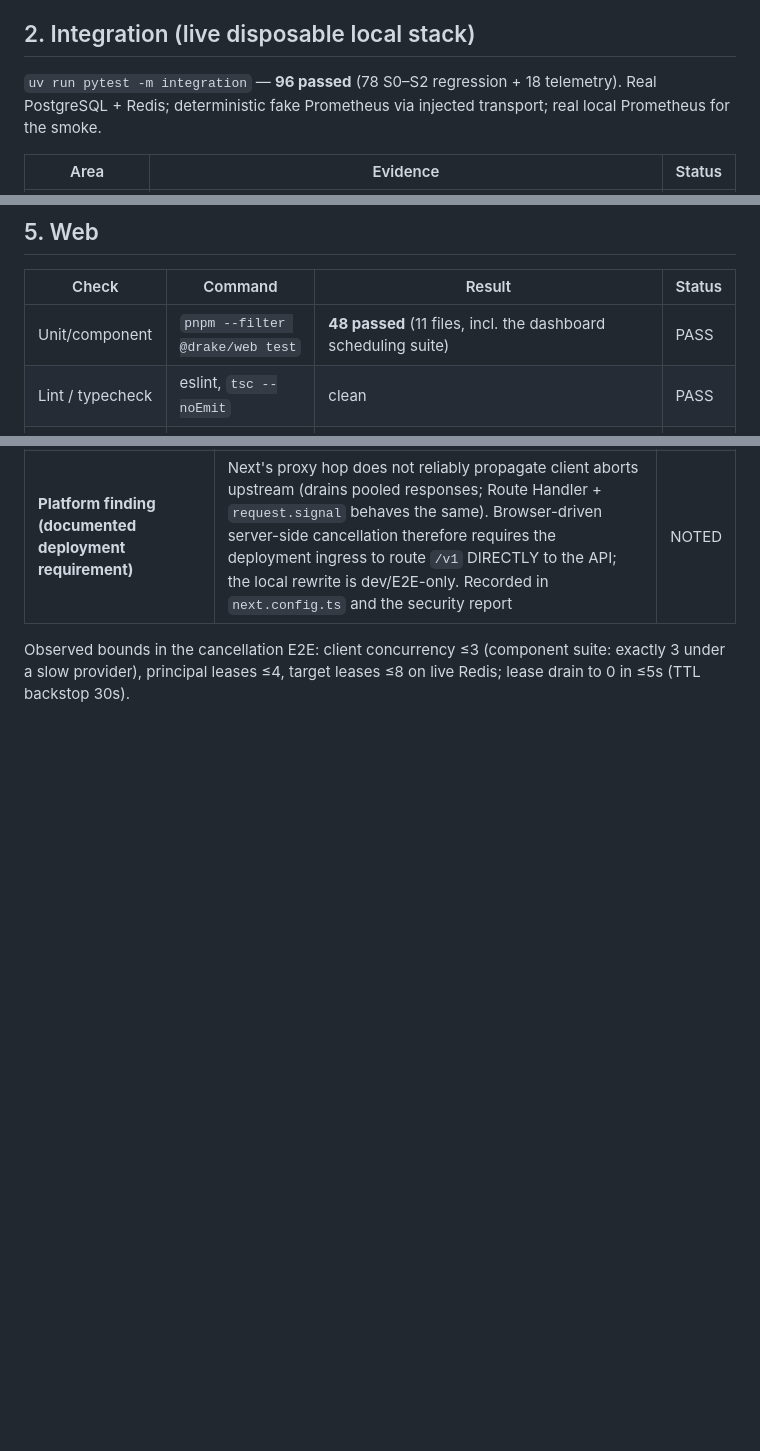
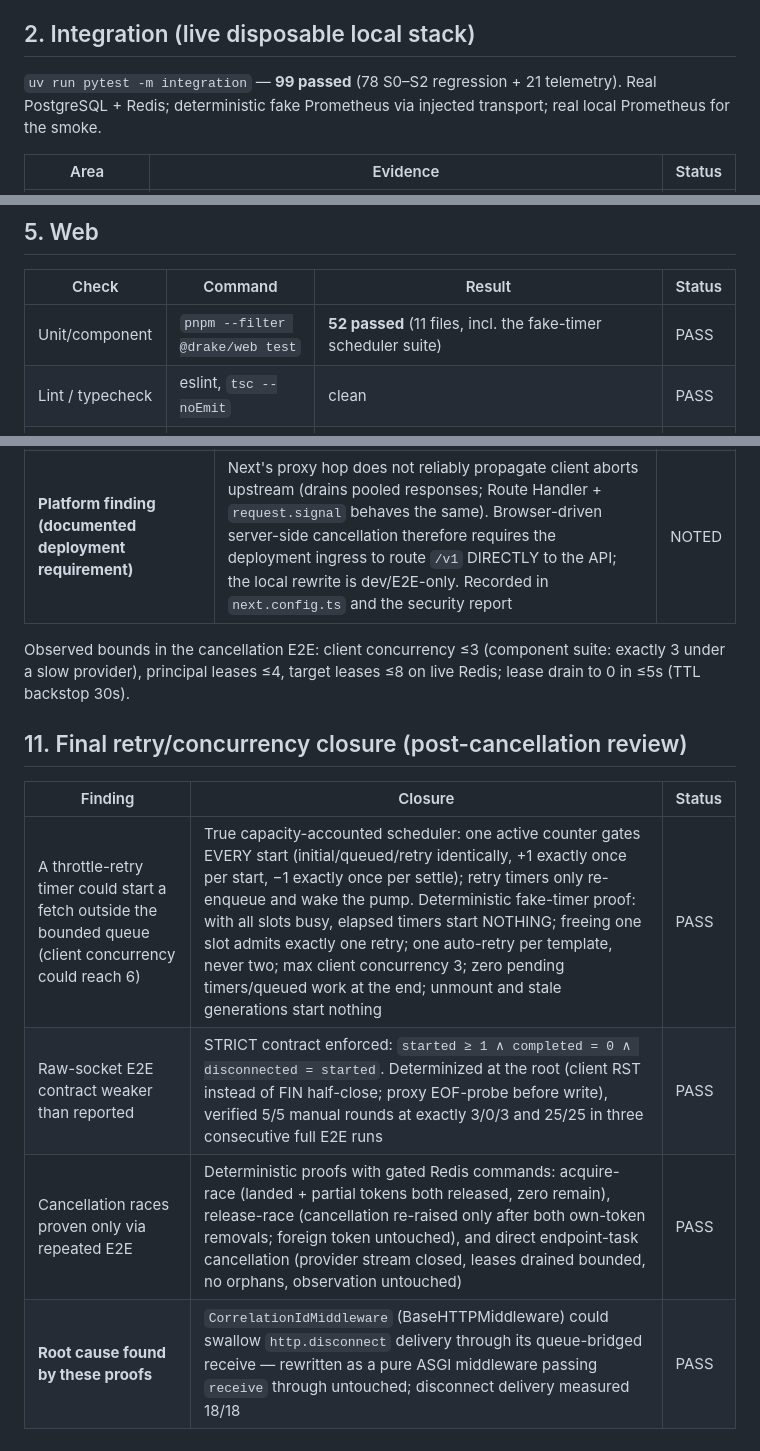
Before and after one commit to Duosis-Developer-Team/Drake, a Markdown page: docs/sprints/S3_TEST_REPORT.md, 3 parts joined by grey strips. Rendered like a GitHub page; blank space fills up the shorter version.

```diff
--- a/docs/sprints/S3_TEST_REPORT.md
+++ b/docs/sprints/S3_TEST_REPORT.md
@@ -22,8 +22,8 @@ adapter contract failures, SSRF refusals, broker-metrics hygiene.
 
 ## 2. Integration (live disposable local stack)
 
-`uv run pytest -m integration` — **96 passed** (78 S0–S2 regression +
-18 telemetry). Real PostgreSQL + Redis; deterministic fake Prometheus via
+`uv run pytest -m integration` — **99 passed** (78 S0–S2 regression +
+21 telemetry). Real PostgreSQL + Redis; deterministic fake Prometheus via
 injected transport; real local Prometheus for the smoke.
 
 | Area | Evidence | Status |
@@ -61,7 +61,7 @@ injected transport; real local Prometheus for the smoke.
 
 | Check | Command | Result | Status |
 |---|---|---|---|
-| Unit/component | `pnpm --filter @drake/web test` | **48 passed** (11 files, incl. the dashboard scheduling suite) | PASS |
+| Unit/component | `pnpm --filter @drake/web test` | **52 passed** (11 files, incl. the fake-timer scheduler suite) | PASS |
 | Lint / typecheck | eslint, `tsc --noEmit` | clean | PASS |
 | Production build | `pnpm --filter @drake/web build` | compiled | PASS |
 | Provider guard | part of the suite | extended: `/api/v1/query*`, provider port, config refs, PromQL mentions now fail the build if present in browser code — 0 violations | PASS |
@@ -142,3 +142,12 @@ with follow-up commits on the same branch (no history rewrite):
 Observed bounds in the cancellation E2E: client concurrency ≤3 (component
 suite: exactly 3 under a slow provider), principal leases ≤4, target
 leases ≤8 on live Redis; lease drain to 0 in ≤5s (TTL backstop 30s).
+
+## 11. Final retry/concurrency closure (post-cancellation review)
+
+| Finding | Closure | Status |
+|---|---|---|
+| A throttle-retry timer could start a fetch outside the bounded queue (client concurrency could reach 6) | True capacity-accounted scheduler: one active counter gates EVERY start (initial/queued/retry identically, +1 exactly once per start, −1 exactly once per settle); retry timers only re-enqueue and wake the pump. Deterministic fake-timer proof: with all slots busy, elapsed timers start NOTHING; freeing one slot admits exactly one retry; one auto-retry per template, never two; max client concurrency 3; zero pending timers/queued work at the end; unmount and stale generations start nothing | PASS |
+| Raw-socket E2E contract weaker than reported | STRICT contract enforced: `started ≥ 1 ∧ completed = 0 ∧ disconnected = started`. Determinized at the root (client RST instead of FIN half-close; proxy EOF-probe before write), verified 5/5 manual rounds at exactly 3/0/3 and 25/25 in three consecutive full E2E runs | PASS |
+| Cancellation races proven only via repeated E2E | Deterministic proofs with gated Redis commands: acquire-race (landed + partial tokens both released, zero remain), release-race (cancellation re-raised only after both own-token removals; foreign token untouched), and direct endpoint-task cancellation (provider stream closed, leases drained bounded, no orphans, observation untouched) | PASS |
+| **Root cause found by these proofs** | `CorrelationIdMiddleware` (BaseHTTPMiddleware) could swallow `http.disconnect` delivery through its queue-bridged receive — rewritten as a pure ASGI middleware passing `receive` through untouched; disconnect delivery measured 18/18 | PASS |
```
Also changed, not shown: docs/sprints/S3_SECURITY_REPORT.md (+7 -3 lines).
